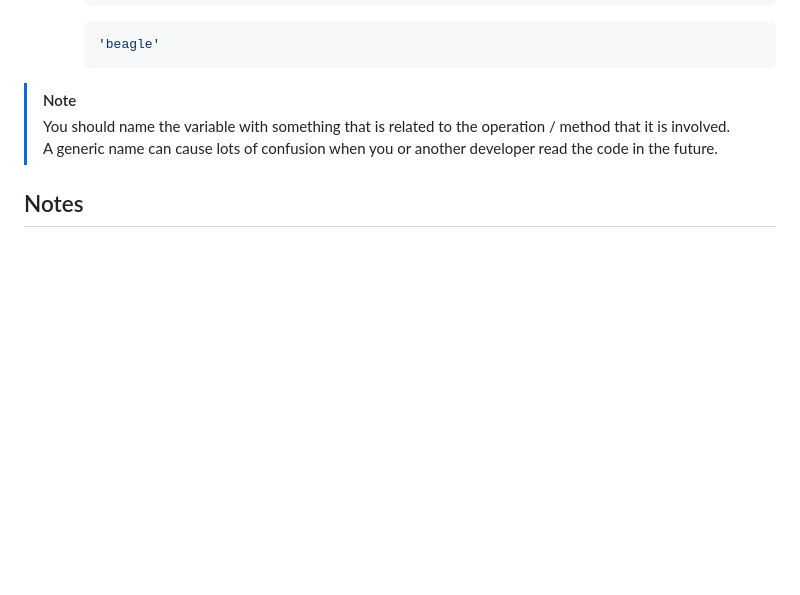
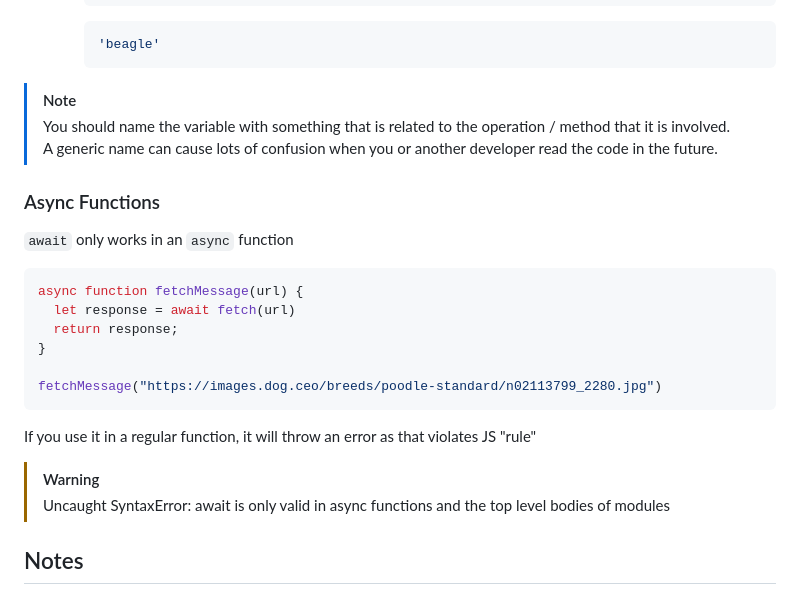
Before and after one commit to nnatebach/Bachs_dev_PET, a Markdown page: JavaScript/02_JavaScript_Doggos_Quiz_Game/README.md, the part around one of its changes. Drawn GitHub-style; blank space fills up the shorter version.

Commit message:
[add] Async Functions

````diff
--- a/JavaScript/02_JavaScript_Doggos_Quiz_Game/README.md
+++ b/JavaScript/02_JavaScript_Doggos_Quiz_Game/README.md
@@ -468,6 +469,21 @@ while (fiveRandomNumbers.length < 5) {
 > You should name the variable with something that is related to the operation / method that it is involved.<br>
 > A generic name can cause lots of confusion when you or another developer read the code in the future.
 
+### Async Functions
+
+`await` only works in an `async` function
+```js
+async function fetchMessage(url) {
+  let response = await fetch(url)
+  return response;
+}
+
+fetchMessage("https://images.dog.ceo/breeds/poodle-standard/n02113799_2280.jpg")
+```
+If you use it in a regular function, it will throw an error as that violates JS "rule"
+> [!WARNING]
+> Uncaught SyntaxError: await is only valid in async functions and the top level bodies of modules
+
 ## Notes
 - The current structure of this code base is arbitrary, you can feel free to restructure the code in your own favor, yet we can do that after walking through all the exercises together.
 - `BREEDS` is in caps because we don't expect to change that value.
````
Also changed, not shown: other parts of JavaScript/02_JavaScript_Doggos_Quiz_Game/README.md (+3 -2 lines), JavaScript/02_JavaScript_Doggos_Quiz_Game/qa.md (+15 -0 lines).
